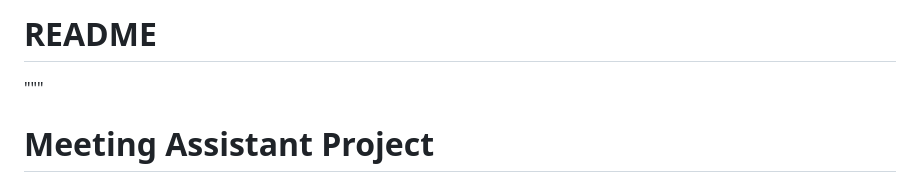
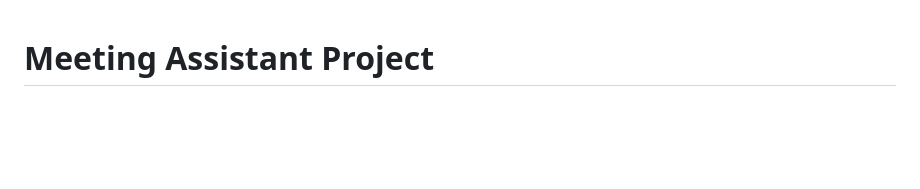
Before and after one commit to pragyach/Me-Assistant, a Markdown page: README.md, the part around the change. Drawn GitHub-style; blank space fills up the shorter version.

```diff
--- a/README.md
+++ b/README.md
@@ -1,6 +1,3 @@
-
-# README
-"""
 # Meeting Assistant Project
 
 ## Overview
```
